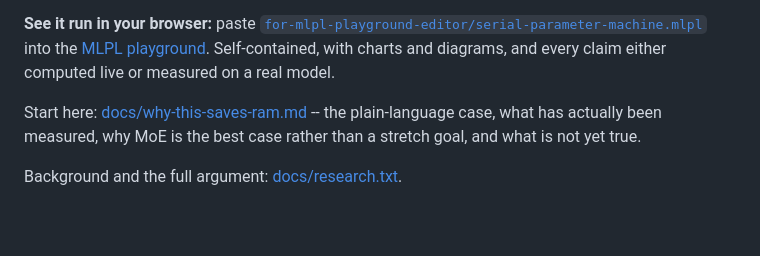
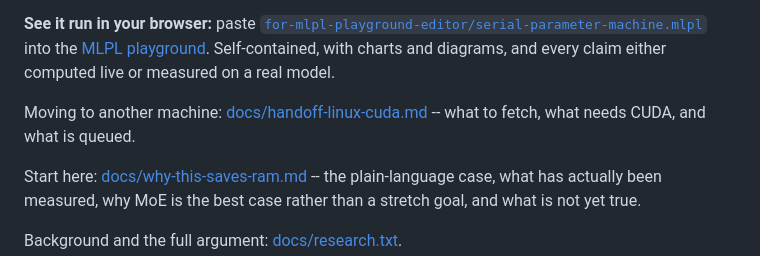
Before and after one commit to sw-ml-study/emufpga, a Markdown page: README.md, the part around the change. Drawn GitHub-style; blank space fills up the shorter version.

```diff
--- a/README.md
+++ b/README.md
@@ -31,6 +31,10 @@ of RAM for five clients instead of 300 GB of VRAM.
 into the [MLPL playground](https://sw-ml-study.github.io/sw-mlpl/).
 Self-contained, with charts and diagrams, and every claim either
 computed live or measured on a real model.
+
+Moving to another machine:
+[docs/handoff-linux-cuda.md](docs/handoff-linux-cuda.md) -- what to
+fetch, what needs CUDA, and what is queued.
 
 Start here: [docs/why-this-saves-ram.md](docs/why-this-saves-ram.md) --
 the plain-language case, what has actually been measured, why MoE is
```
Also changed, not shown: docs/handoff-linux-cuda.md (added, +175 -0 lines).
